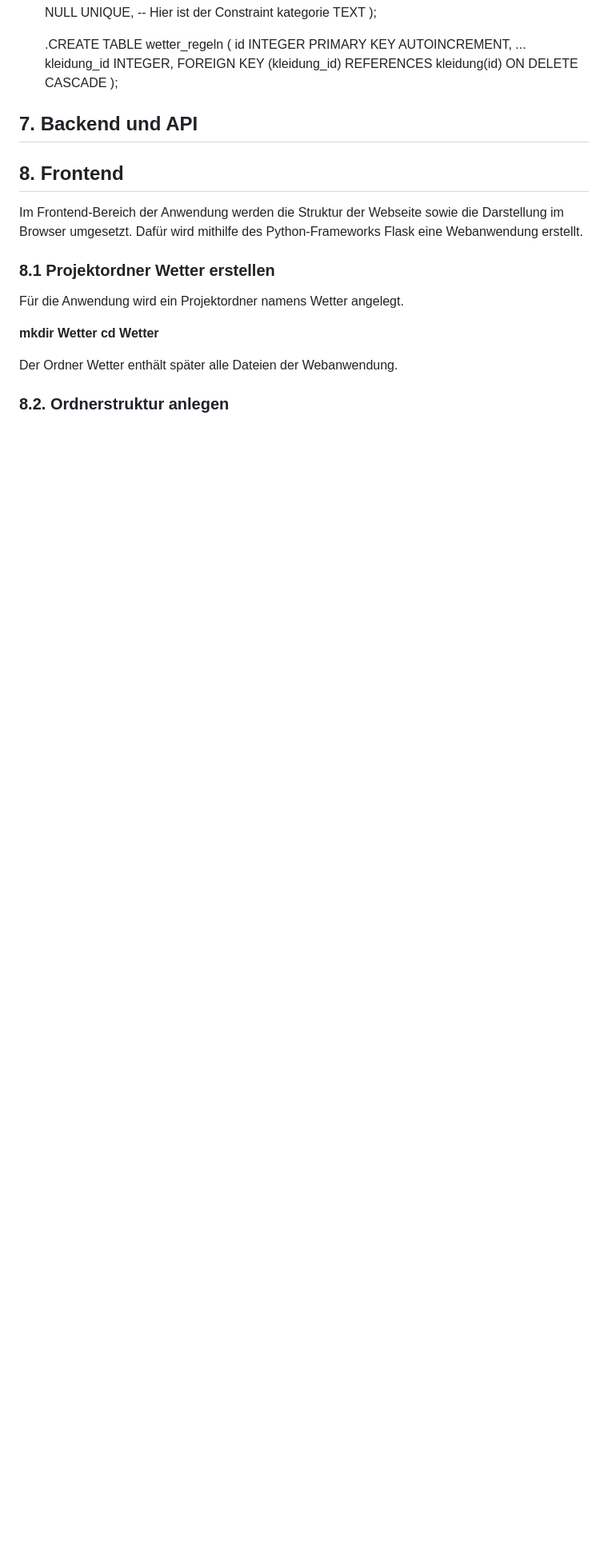
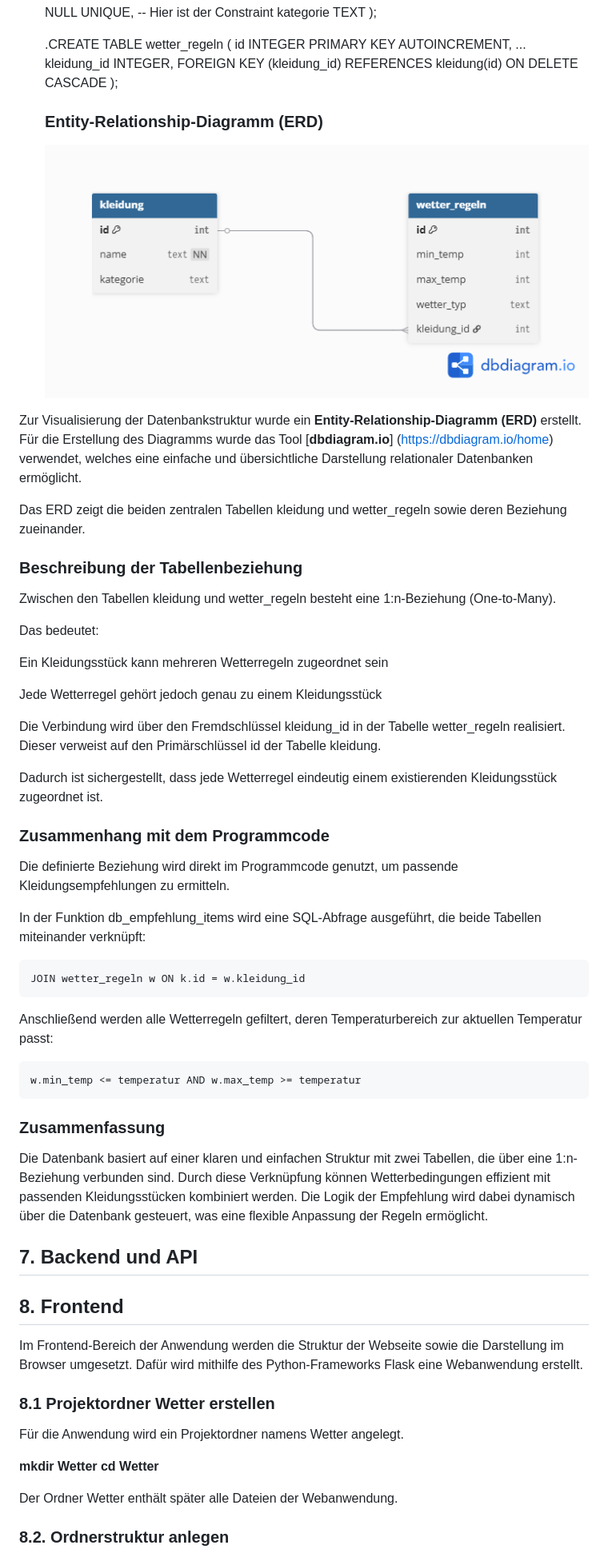
Before and after one commit to kseniia-koverska/weather_ranger, a Markdown page: docs/dokumentation.md, the part around the change. Shown: that part at 80% size. Drawn GitHub-style; pictures changed too: docs/entity_relation_diagram_db.png (added); blank space fills up the shorter version.

Commit message:
db doku ergänzung, mit diagramm

````diff
--- a/docs/dokumentation.md
+++ b/docs/dokumentation.md
@@ -131,6 +131,49 @@ Dieses Diagramm visualisiert die Schritte und Entscheidungen, die automatisch vo
     kleidung_id INTEGER,
     FOREIGN KEY (kleidung_id) REFERENCES kleidung(id) ON DELETE CASCADE
    );
+   ### Entity-Relationship-Diagramm (ERD)
+
+  ![Entity-Relation-Diagramm](entity_relation_diagram_db.png)
+
+Zur Visualisierung der Datenbankstruktur wurde ein **Entity-Relationship-Diagramm (ERD)** erstellt.
+Für die Erstellung des Diagramms wurde das Tool [**dbdiagram.io**] (https://dbdiagram.io/home) verwendet, welches eine einfache und übersichtliche Darstellung relationaler Datenbanken ermöglicht.
+
+Das ERD zeigt die beiden zentralen Tabellen kleidung und wetter_regeln sowie deren Beziehung zueinander.
+
+### Beschreibung der Tabellenbeziehung
+
+Zwischen den Tabellen kleidung und wetter_regeln besteht eine 1:n-Beziehung (One-to-Many).
+
+Das bedeutet:
+
+Ein Kleidungsstück kann mehreren Wetterregeln zugeordnet sein
+
+Jede Wetterregel gehört jedoch genau zu einem Kleidungsstück
+
+Die Verbindung wird über den Fremdschlüssel kleidung_id in der Tabelle wetter_regeln realisiert. Dieser verweist auf den Primärschlüssel id der Tabelle kleidung.
+
+Dadurch ist sichergestellt, dass jede Wetterregel eindeutig einem existierenden Kleidungsstück zugeordnet ist.
+
+### Zusammenhang mit dem Programmcode
+
+Die definierte Beziehung wird direkt im Programmcode genutzt, um passende Kleidungsempfehlungen zu ermitteln.
+
+In der Funktion db_empfehlung_items wird eine SQL-Abfrage ausgeführt, die beide Tabellen miteinander verknüpft:
+
+```
+JOIN wetter_regeln w ON k.id = w.kleidung_id
+```
+
+Anschließend werden alle Wetterregeln gefiltert, deren Temperaturbereich zur aktuellen Temperatur passt:
+
+```
+w.min_temp <= temperatur AND w.max_temp >= temperatur
+```
+
+### Zusammenfassung
+
+Die Datenbank basiert auf einer klaren und einfachen Struktur mit zwei Tabellen, die über eine 1:n-Beziehung verbunden sind. Durch diese Verknüpfung können Wetterbedingungen effizient mit passenden Kleidungsstücken kombiniert werden. Die Logik der Empfehlung wird dabei dynamisch über die Datenbank gesteuert, was eine flexible Anpassung der Regeln ermöglicht.
+
 
 ## 7. Backend und API
 
````
